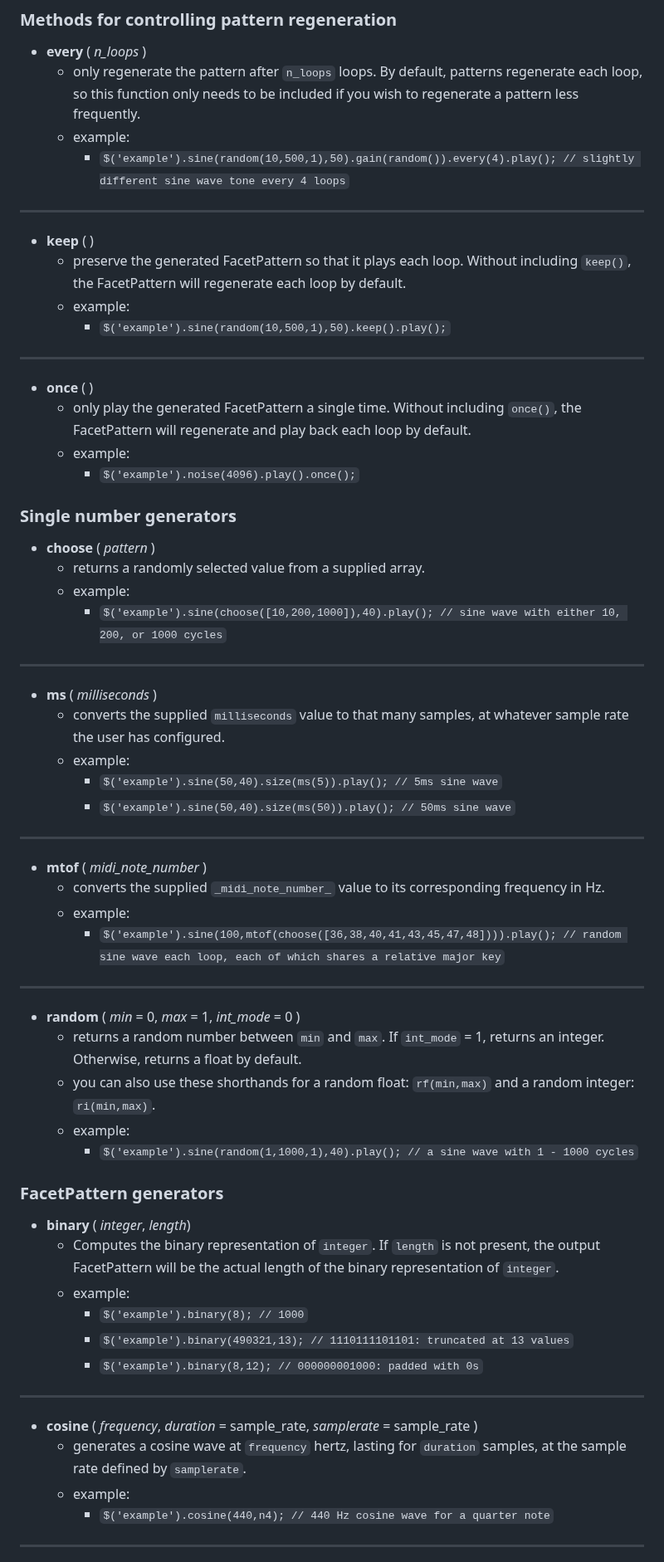
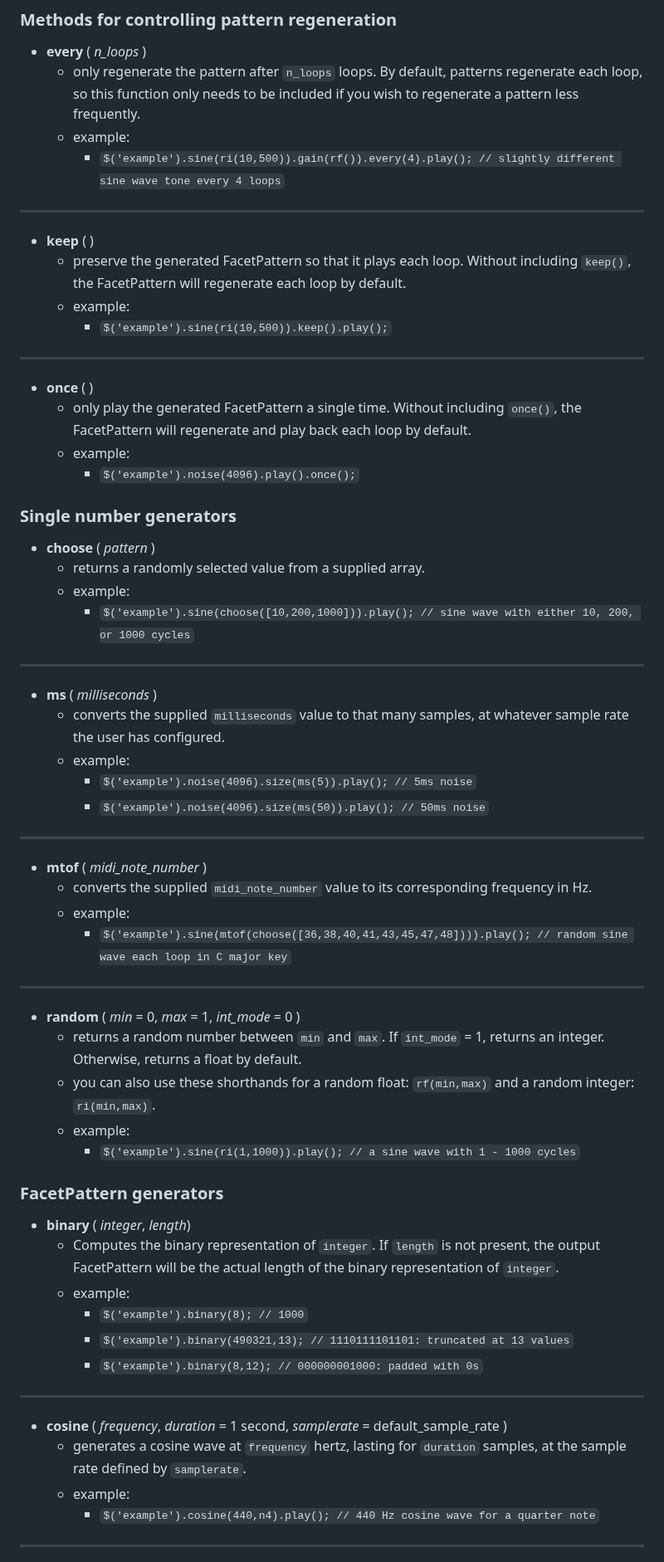
Before and after one commit to nnirror/facet, a Markdown page: README.md, the part around one of its changes. Shown at 83% size. Rendered like a GitHub page.

```diff
--- a/README.md
+++ b/README.md
@@ -194,12 +195,12 @@ You might need to activate a MIDI driver on your machine in order to send MIDI f
 - **every** ( _n_loops_ )
 	- only regenerate the pattern after `n_loops` loops. By default, patterns regenerate each loop, so this function only needs to be included if you wish to regenerate a pattern less frequently.
 	- example:
-		- `$('example').sine(random(10,500,1),50).gain(random()).every(4).play(); // slightly different sine wave tone every 4 loops`
+		- `$('example').sine(ri(10,500)).gain(rf()).every(4).play(); // slightly different sine wave tone every 4 loops`
 ---
 - **keep** (  )
 	- preserve the generated FacetPattern so that it plays each loop. Without including `keep()`, the FacetPattern will regenerate each loop by default.
 	- example:
-		- `$('example').sine(random(10,500,1),50).keep().play();`
+		- `$('example').sine(ri(10,500)).keep().play();`
 ---
 - **once** (  )
 	- only play the generated FacetPattern a single time. Without including `once()`, the FacetPattern will regenerate and play back each loop by default.
@@ -210,24 +211,24 @@ You might need to activate a MIDI driver on your machine in order to send MIDI f
 - **choose** ( _pattern_ )
 	- returns a randomly selected value from a supplied array.
 	- example:
-		- `$('example').sine(choose([10,200,1000]),40).play(); // sine wave with either 10, 200, or 1000 cycles`
+		- `$('example').sine(choose([10,200,1000])).play(); // sine wave with either 10, 200, or 1000 cycles`
 ---
 - **ms** ( _milliseconds_ )
 	- converts the supplied `milliseconds` value to that many samples, at whatever sample rate the user has configured.
 	- example:
-		- `$('example').sine(50,40).size(ms(5)).play(); // 5ms sine wave`
-		- `$('example').sine(50,40).size(ms(50)).play(); // 50ms sine wave`
+		- `$('example').noise(4096).size(ms(5)).play(); // 5ms noise`
+		- `$('example').noise(4096).size(ms(50)).play(); // 50ms noise`
 ---
 - **mtof** ( _midi_note_number_ )
-	- converts the supplied `_midi_note_number_` value to its corresponding frequency in Hz.
+	- converts the supplied `midi_note_number` value to its corresponding frequency in Hz.
 	- example:
-		- `$('example').sine(100,mtof(choose([36,38,40,41,43,45,47,48]))).play(); // random sine wave each loop, each of which shares a relative major key`
+		- `$('example').sine(mtof(choose([36,38,40,41,43,45,47,48]))).play(); // random sine wave each loop in C major key`
 ---
 - **random** ( _min_ = 0, _max_ = 1, _int_mode_ = 0 )
 	- returns a random number between `min` and `max`. If `int_mode` = 1, returns an integer. Otherwise, returns a float by default.
 	- you can also use these shorthands for a random float: `rf(min,max)` and a random integer: `ri(min,max)`.
 	- example:
-		- `$('example').sine(random(1,1000,1),40).play(); // a sine wave with 1 - 1000 cycles`
+		- `$('example').sine(ri(1,1000)).play(); // a sine wave with 1 - 1000 cycles`
 
 ### FacetPattern generators
 - **binary** ( _integer_, _length_)
@@ -237,10 +238,10 @@ You might need to activate a MIDI driver on your machine in order to send MIDI f
 		- `$('example').binary(490321,13); // 1110111101101: truncated at 13 values`
 		- `$('example').binary(8,12); // 000000001000: padded with 0s`
 ---
-- **cosine** ( _frequency_, _duration_ = sample_rate, _samplerate_ = sample_rate )
+- **cosine** ( _frequency_, _duration_ = 1 second, _samplerate_ = default_sample_rate )
 	- generates a cosine wave at `frequency` hertz, lasting for `duration` samples, at the sample rate defined by `samplerate`.
 	- example:
-		- `$('example').cosine(440,n4); // 440 Hz cosine wave for a quarter note`
+		- `$('example').cosine(440,n4).play(); // 440 Hz cosine wave for a quarter note`
 ---
 - **drunk** ( _length_, _intensity_ )
 	- generates a random walk of values between 0 and 1 for `length` values. `intensity` controls how much to add.
```
Also changed, not shown: other parts of README.md (+33 -24 lines).
